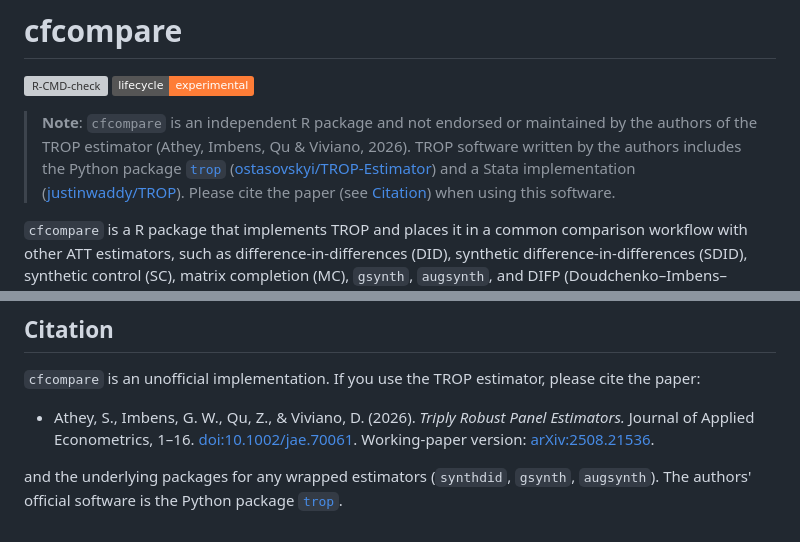
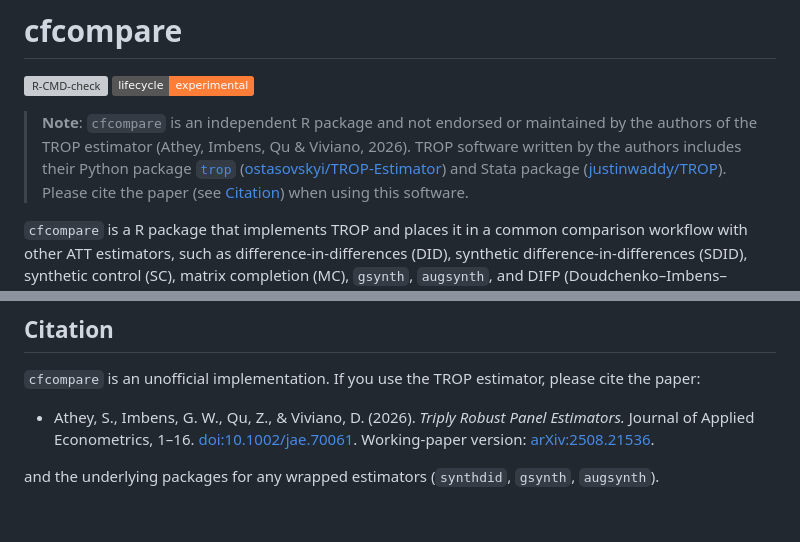
Before and after one commit to takuma1102/cfcompare, a Markdown page: README.md, 2 parts joined by grey strips. GitHub-like rendering; badges without logos; grey boxes are pictures that could not be loaded.

```diff
--- a/README.md
+++ b/README.md
@@ -8,10 +8,10 @@
 > **Note**: `cfcompare` is an independent R package
 > and not endorsed or maintained by the authors of the TROP estimator (Athey, Imbens, Qu &
 > Viviano, 2026). TROP software written by the authors
-> includes the Python package
+> includes their Python package
 > [`trop`](https://pypi.org/project/trop/)
 > ([ostasovskyi/TROP-Estimator](https://github.com/ostasovskyi/TROP-Estimator))
-> and a Stata implementation
+> and Stata package
 > ([justinwaddy/TROP](https://github.com/justinwaddy/TROP)). Please cite the paper (see
 > [Citation](#citation)) when using this software.
 
@@ -312,5 +312,4 @@ cite the paper:
   version: [arXiv:2508.21536](https://arxiv.org/abs/2508.21536).
 
 and the underlying packages for any wrapped estimators (`synthdid`, `gsynth`,
-`augsynth`). The authors' official software is the Python package
-[`trop`](https://pypi.org/project/trop/).
+`augsynth`).
```
